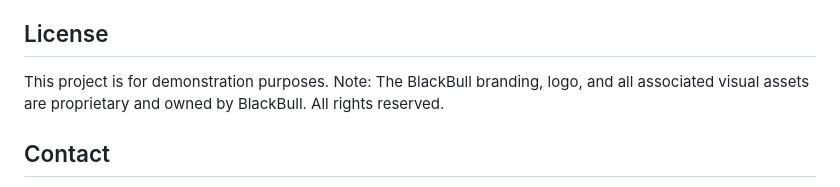
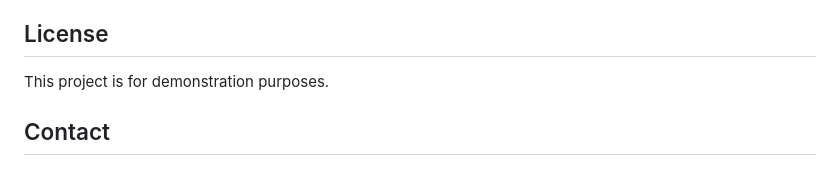
Before and after one commit to IsaiChristian/TechTest, a Markdown page: README.md, the part around the change. Drawn GitHub-style.

Commit message:
no license

```diff
--- a/README.md
+++ b/README.md
@@ -286,7 +286,7 @@ This is a test project, but if you have suggestions or find issues, feel free to
 ## License
 
 This project is for demonstration purposes.
-Note: The BlackBull branding, logo, and all associated visual assets are proprietary and owned by BlackBull. All rights reserved.
+
 
 ## Contact
 - Email: christian.isai@gmail.com
```
